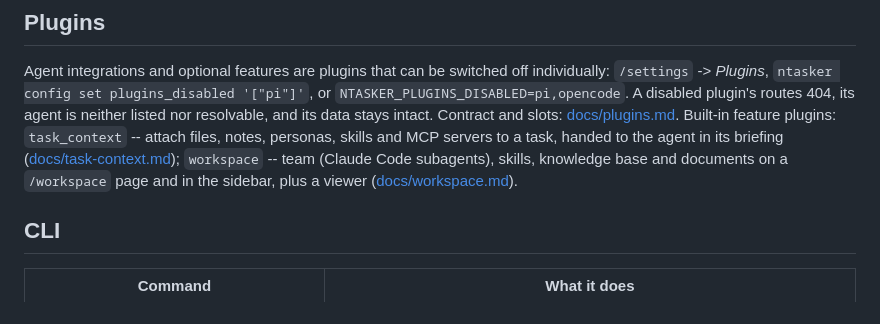
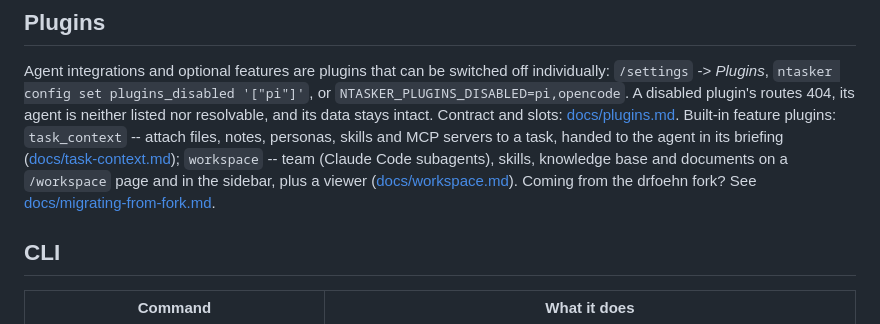
Before and after one commit to nerdocs/ntasker, a Markdown page: README.md, the part around the change. Rendered like a GitHub page.

Commit message:
docs: fork migration guide
docs/migrating-from-fork.md: switch steps, automatic migrations,
behaviour changes; linked from README and CHANGELOG.

```diff
--- a/README.md
+++ b/README.md
@@ -278,6 +278,7 @@ its data stays intact. Contract and slots: [docs/plugins.md](docs/plugins.md). B
 `task_context` -- attach files, notes, personas, skills and MCP servers to a task, handed to the agent in its
 briefing ([docs/task-context.md](docs/task-context.md)); `workspace` -- team (Claude Code subagents), skills, knowledge
 base and documents on a `/workspace` page and in the sidebar, plus a viewer ([docs/workspace.md](docs/workspace.md)).
+Coming from the drfoehn fork? See [docs/migrating-from-fork.md](docs/migrating-from-fork.md).
 
 ## CLI
 
```
Also changed, not shown: CHANGELOG.md (+1 -0 lines), docs/migrating-from-fork.md (added, +53 -0 lines).
